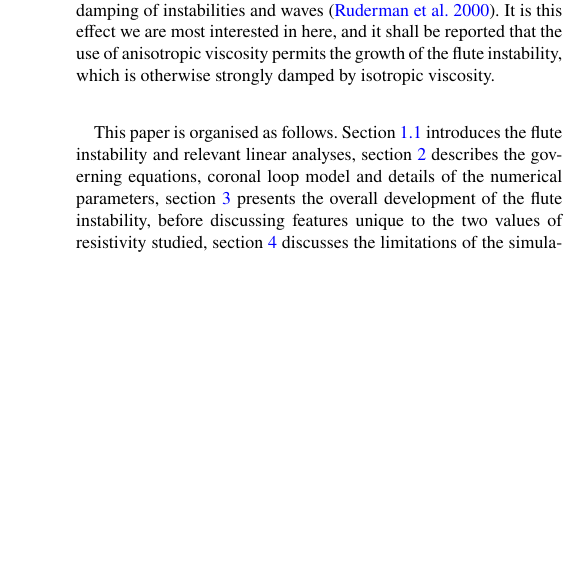
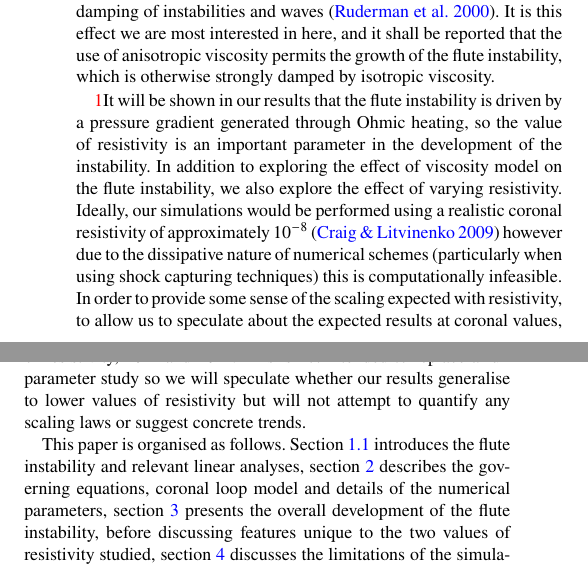
Before and after one commit to rsimitev/coronal-fluting-instability-paper, a LaTeX paper (paper.tex): part of one column of page 2 of 10 before the commit and two parts of the columns of page 2 of 10 after it, the two joined at a grey line, cut so that both start at the same text, the shorter picture padded with empty space. Compiled offline with pdfLaTeX.

Commit message:
Add paragraph in introduction motivating changing resistivity

```diff
--- a/paper.tex
+++ b/paper.tex
@@ -223,6 +223,22 @@ waves~\citep{rudermanSlowSurfaceWave2000}. It is this effect we are most
 interested in here, and it shall be reported that the use of anisotropic
 viscosity permits the growth of the flute instability, which is otherwise
 strongly damped by isotropic viscosity.
+
+\rev{It will be shown in our results that the flute instability is driven by
+a pressure gradient generated through Ohmic heating, so the value of
+resistivity is an important parameter in the development of the instability. In
+addition to exploring the effect of viscosity model on the flute instability,
+we also explore the effect of varying resistivity. Ideally, our simulations
+would be performed using a realistic coronal resistivity of approximately
+$10^{-8}$~\citep{craigAnisotropicViscousDissipation2009a} however due to the
+dissipative nature of numerical schemes (particularly when using shock
+capturing techniques) this is computationally infeasible. In order to provide
+some sense of the scaling expected with resistivity, to allow us to speculate
+about the expected results at coronal values, we perform our simulations at
+two, computationally accessible values of resistivity, $10^{-3}$ and $10^{-4}$.
+This is not intended to replace a full parameter study so we will speculate
+whether our results generalise to lower values of resistivity but will not
+attempt to quantify any scaling laws or suggest concrete trends.}
 
 This paper is organised as follows. Section~\ref{sec-flute-intro} introduces
 the flute instability and relevant linear analyses,
```
